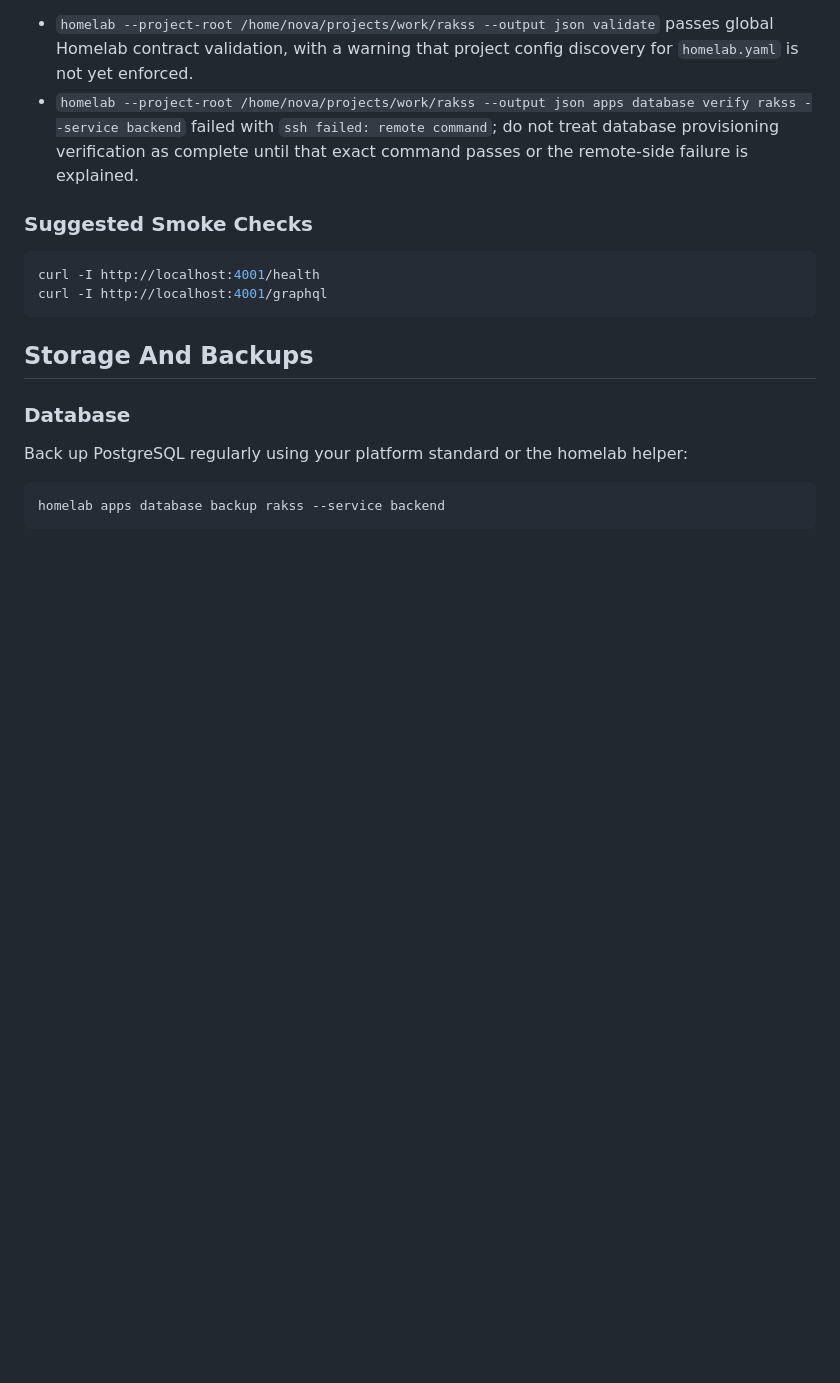
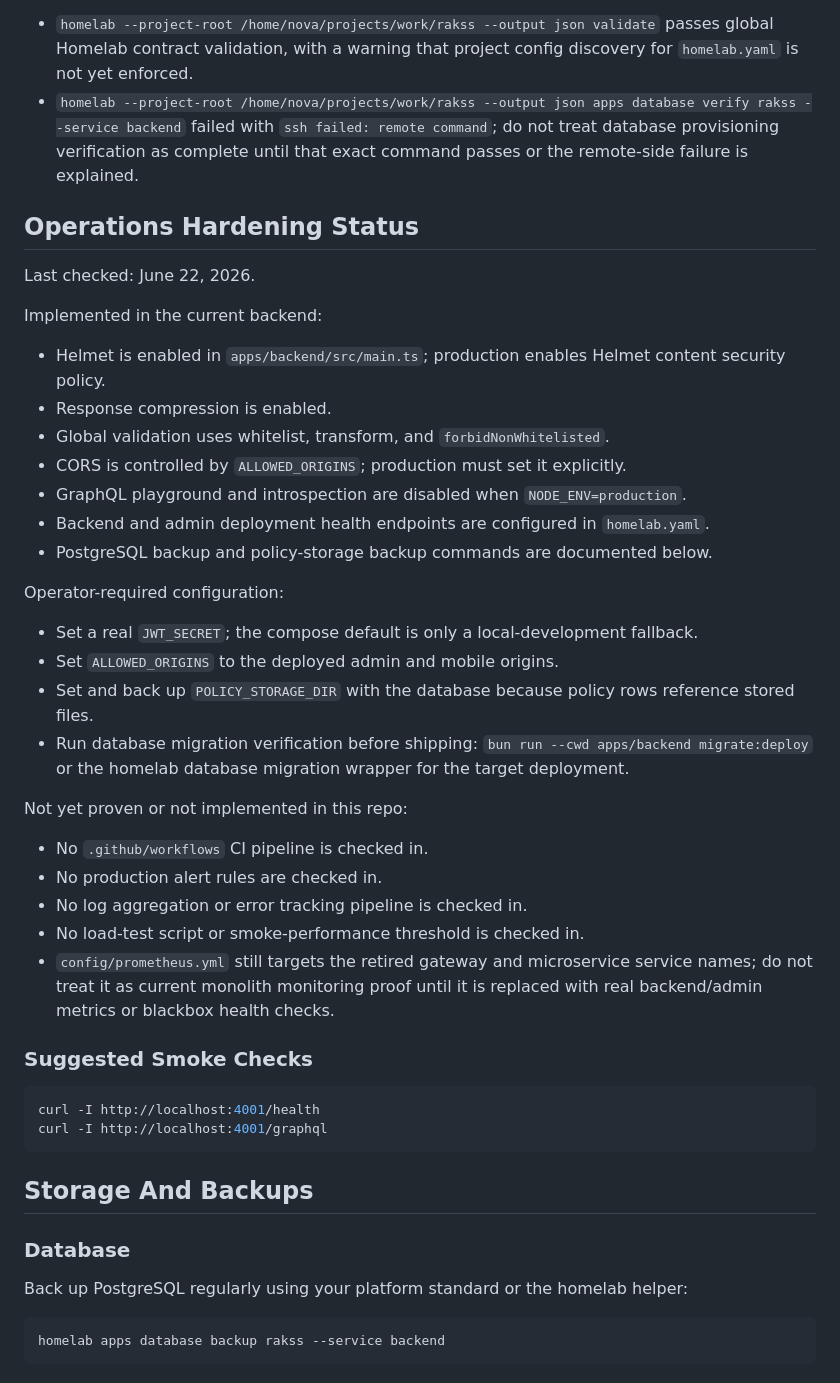
Before and after one commit to novaDev315/hr-workflow, a Markdown page: docs/DEPLOYMENT.md, the part around the change. GitHub-like rendering; blank space fills up the shorter version.

Commit message:
docs(ops): capture hardening status

````diff
--- a/docs/DEPLOYMENT.md
+++ b/docs/DEPLOYMENT.md
@@ -211,6 +211,35 @@ Homelab caveat:
 - `homelab --project-root /home/nova/projects/work/rakss --output json validate` passes global Homelab contract validation, with a warning that project config discovery for `homelab.yaml` is not yet enforced.
 - `homelab --project-root /home/nova/projects/work/rakss --output json apps database verify rakss --service backend` failed with `ssh failed: remote command`; do not treat database provisioning verification as complete until that exact command passes or the remote-side failure is explained.
 
+## Operations Hardening Status
+
+Last checked: June 22, 2026.
+
+Implemented in the current backend:
+
+- Helmet is enabled in `apps/backend/src/main.ts`; production enables Helmet content security policy.
+- Response compression is enabled.
+- Global validation uses whitelist, transform, and `forbidNonWhitelisted`.
+- CORS is controlled by `ALLOWED_ORIGINS`; production must set it explicitly.
+- GraphQL playground and introspection are disabled when `NODE_ENV=production`.
+- Backend and admin deployment health endpoints are configured in `homelab.yaml`.
+- PostgreSQL backup and policy-storage backup commands are documented below.
+
+Operator-required configuration:
+
+- Set a real `JWT_SECRET`; the compose default is only a local-development fallback.
+- Set `ALLOWED_ORIGINS` to the deployed admin and mobile origins.
+- Set and back up `POLICY_STORAGE_DIR` with the database because policy rows reference stored files.
+- Run database migration verification before shipping: `bun run --cwd apps/backend migrate:deploy` or the homelab database migration wrapper for the target deployment.
+
+Not yet proven or not implemented in this repo:
+
+- No `.github/workflows` CI pipeline is checked in.
+- No production alert rules are checked in.
+- No log aggregation or error tracking pipeline is checked in.
+- No load-test script or smoke-performance threshold is checked in.
+- `config/prometheus.yml` still targets the retired gateway and microservice service names; do not treat it as current monolith monitoring proof until it is replaced with real backend/admin metrics or blackbox health checks.
+
 ### Suggested Smoke Checks
 
 ```bash
````
